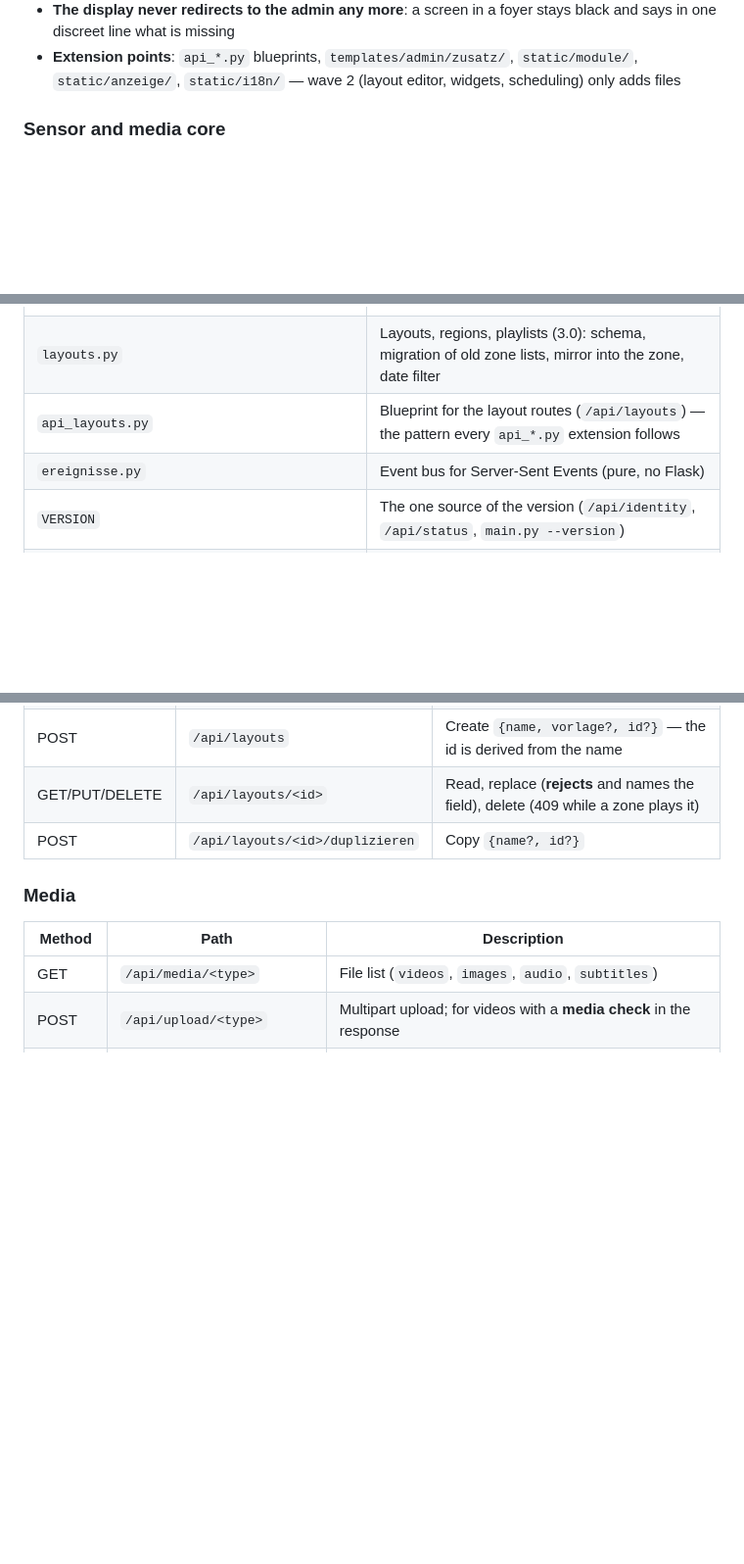
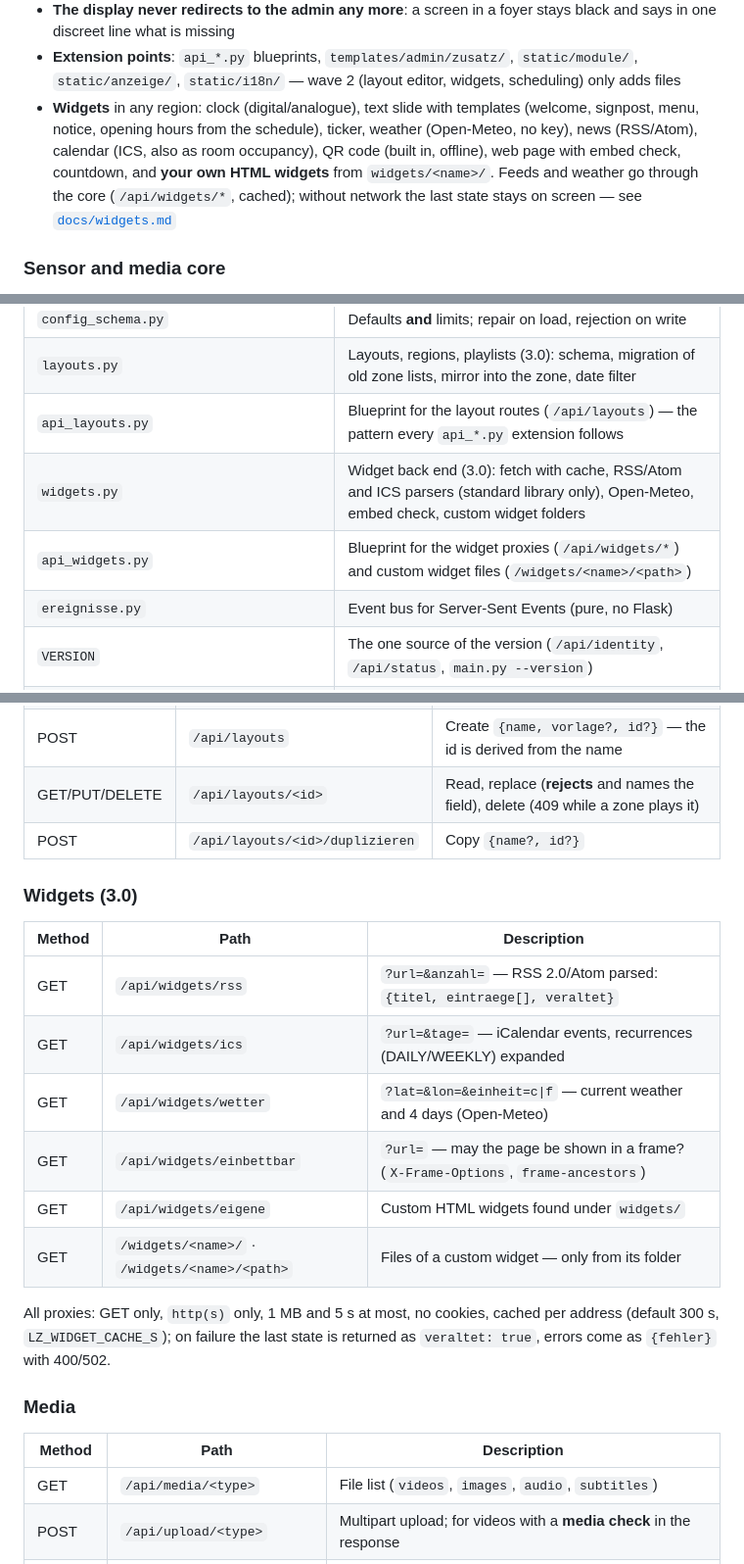
Before and after one commit to larszu/lz-media-station, a Markdown page: README.md, 3 parts joined by grey strips. Shown at 98% size. GitHub-like rendering; blank space fills up the shorter version.

```diff
--- a/README.md
+++ b/README.md
@@ -56,6 +56,13 @@ The detailed documentation in [`docs/`](docs/README.md) is written in German.
 - **Extension points**: `api_*.py` blueprints, `templates/admin/zusatz/`,
   `static/module/`, `static/anzeige/`, `static/i18n/` — wave 2 (layout editor,
   widgets, scheduling) only adds files
+- **Widgets** in any region: clock (digital/analogue), text slide with
+  templates (welcome, signpost, menu, notice, opening hours from the
+  schedule), ticker, weather (Open-Meteo, no key), news (RSS/Atom), calendar
+  (ICS, also as room occupancy), QR code (built in, offline), web page with
+  embed check, countdown, and **your own HTML widgets** from `widgets/<name>/`.
+  Feeds and weather go through the core (`/api/widgets/*`, cached); without
+  network the last state stays on screen — see [`docs/widgets.md`](docs/widgets.md)
 
 ### Sensor and media core
 - **Three selectable distance sources** (`sensor_type`):
@@ -420,6 +427,8 @@ player process.)
 | `config_schema.py` | Defaults **and** limits; repair on load, rejection on write |
 | `layouts.py` | Layouts, regions, playlists (3.0): schema, migration of old zone lists, mirror into the zone, date filter |
 | `api_layouts.py` | Blueprint for the layout routes (`/api/layouts`) — the pattern every `api_*.py` extension follows |
+| `widgets.py` | Widget back end (3.0): fetch with cache, RSS/Atom and ICS parsers (standard library only), Open-Meteo, embed check, custom widget folders |
+| `api_widgets.py` | Blueprint for the widget proxies (`/api/widgets/*`) and custom widget files (`/widgets/<name>/<path>`) |
 | `ereignisse.py` | Event bus for Server-Sent Events (pure, no Flask) |
 | `VERSION` | The one source of the version (`/api/identity`, `/api/status`, `main.py --version`) |
 | `sensor.py` | Base of all distance sources (averaging, staleness) + HC-SR04 |
@@ -479,6 +489,21 @@ All endpoints under `http://<pi-ip>:5000`.
 | POST | `/api/layouts` | Create `{name, vorlage?, id?}` — the id is derived from the name |
 | GET/PUT/DELETE | `/api/layouts/<id>` | Read, replace (**rejects** and names the field), delete (409 while a zone plays it) |
 | POST | `/api/layouts/<id>/duplizieren` | Copy `{name?, id?}` |
+
+### Widgets (3.0)
+
+| Method | Path | Description |
+|---|---|---|
+| GET | `/api/widgets/rss` | `?url=&anzahl=` — RSS 2.0/Atom parsed: `{titel, eintraege[], veraltet}` |
+| GET | `/api/widgets/ics` | `?url=&tage=` — iCalendar events, recurrences (DAILY/WEEKLY) expanded |
+| GET | `/api/widgets/wetter` | `?lat=&lon=&einheit=c\|f` — current weather and 4 days (Open-Meteo) |
+| GET | `/api/widgets/einbettbar` | `?url=` — may the page be shown in a frame? (`X-Frame-Options`, `frame-ancestors`) |
+| GET | `/api/widgets/eigene` | Custom HTML widgets found under `widgets/` |
+| GET | `/widgets/<name>/` · `/widgets/<name>/<path>` | Files of a custom widget — only from its folder |
+
+All proxies: GET only, `http(s)` only, 1 MB and 5 s at most, no cookies, cached
+per address (default 300 s, `LZ_WIDGET_CACHE_S`); on failure the last state is
+returned as `veraltet: true`, errors come as `{fehler}` with 400/502.
 
 ### Media
 
```
Also changed, not shown: other parts of README.md (+2 -0 lines), README.de.md (+28 -0 lines), docs/README.md (+1 -0 lines), docs/widgets.md (added, +181 -0 lines), docs/screenshot-widgets.png (added), 9 other files.
